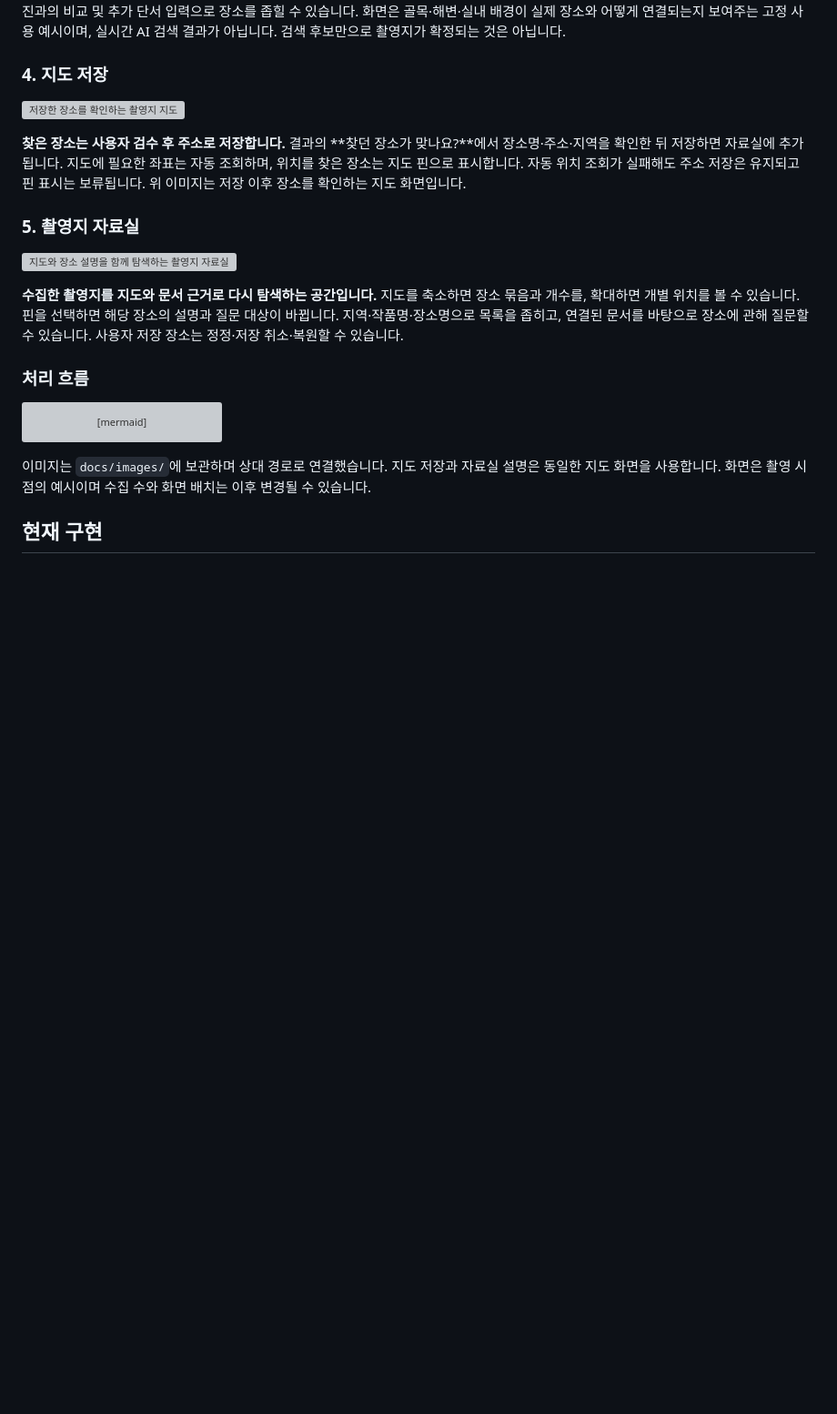
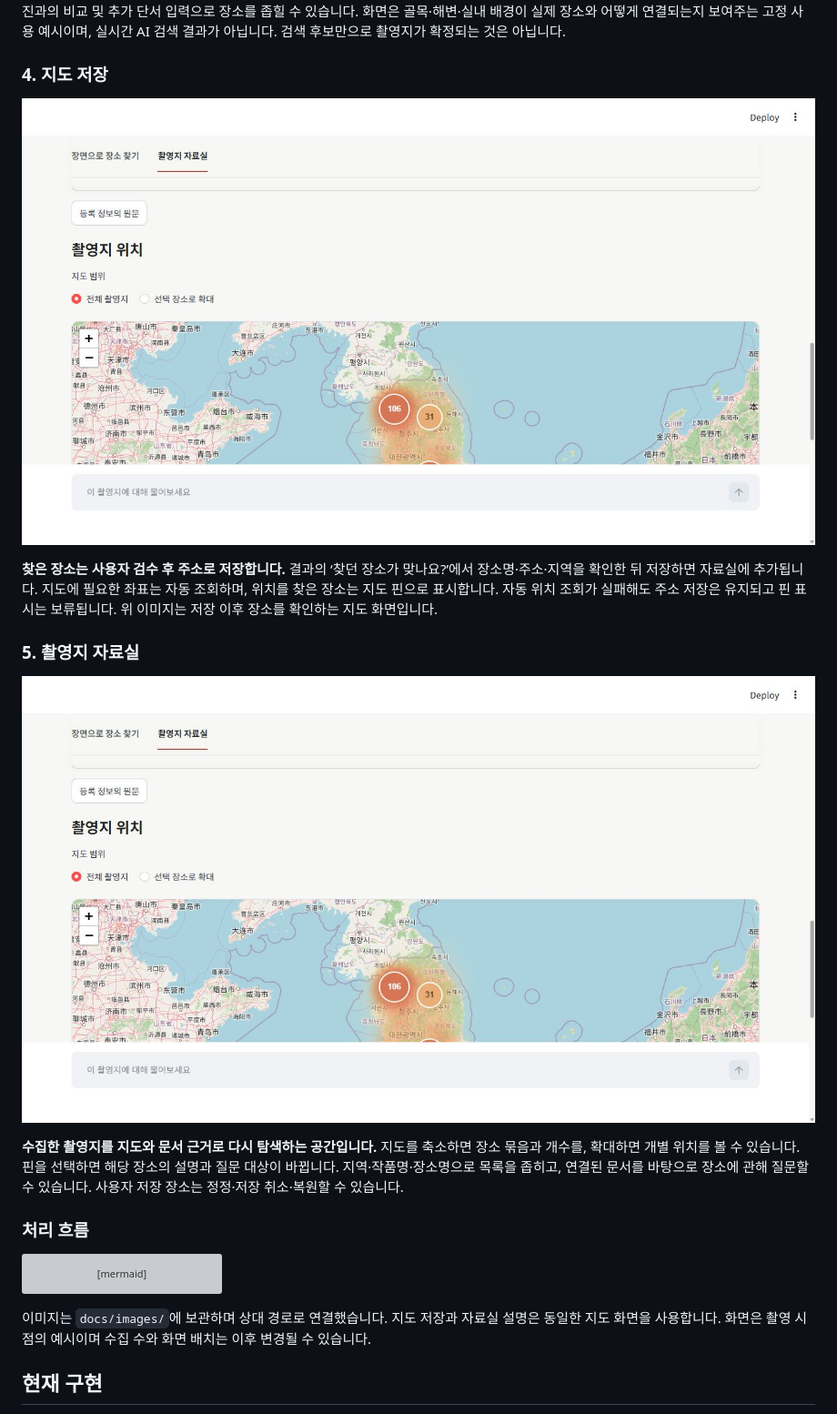
Before and after one commit to Kim-know/10_21PJT, a Markdown page: README.md, the part around one of its changes. Shown at 91% size. Drawn GitHub-style; blank space fills up the shorter version; grey boxes are pictures that could not be loaded.

```diff
--- a/README.md
+++ b/README.md
@@ -28,13 +28,13 @@
 
 ### 4. 지도 저장
 
-![저장한 장소를 확인하는 촬영지 지도](docs/images/location-map.png)
+![저장한 장소를 확인하는 촬영지 지도](filming_locations/docs/images/location-map.png)
 
-**찾은 장소는 사용자 검수 후 주소로 저장합니다.** 결과의 **찾던 장소가 맞나요?**에서 장소명·주소·지역을 확인한 뒤 저장하면 자료실에 추가됩니다. 지도에 필요한 좌표는 자동 조회하며, 위치를 찾은 장소는 지도 핀으로 표시합니다. 자동 위치 조회가 실패해도 주소 저장은 유지되고 핀 표시는 보류됩니다. 위 이미지는 저장 이후 장소를 확인하는 지도 화면입니다.
+**찾은 장소는 사용자 검수 후 주소로 저장합니다.** 결과의 ‘찾던 장소가 맞나요?’에서 장소명·주소·지역을 확인한 뒤 저장하면 자료실에 추가됩니다. 지도에 필요한 좌표는 자동 조회하며, 위치를 찾은 장소는 지도 핀으로 표시합니다. 자동 위치 조회가 실패해도 주소 저장은 유지되고 핀 표시는 보류됩니다. 위 이미지는 저장 이후 장소를 확인하는 지도 화면입니다.
 
 ### 5. 촬영지 자료실
 
-![지도와 장소 설명을 함께 탐색하는 촬영지 자료실](docs/images/location-map.png)
+![지도와 장소 설명을 함께 탐색하는 촬영지 자료실](filming_locations/docs/images/location-map.png)
 
 **수집한 촬영지를 지도와 문서 근거로 다시 탐색하는 공간입니다.** 지도를 축소하면 장소 묶음과 개수를, 확대하면 개별 위치를 볼 수 있습니다. 핀을 선택하면 해당 장소의 설명과 질문 대상이 바뀝니다. 지역·작품명·장소명으로 목록을 좁히고, 연결된 문서를 바탕으로 장소에 관해 질문할 수 있습니다. 사용자 저장 장소는 정정·저장 취소·복원할 수 있습니다.
 
```
Also changed, not shown: other parts of README.md (+3 -3 lines).
